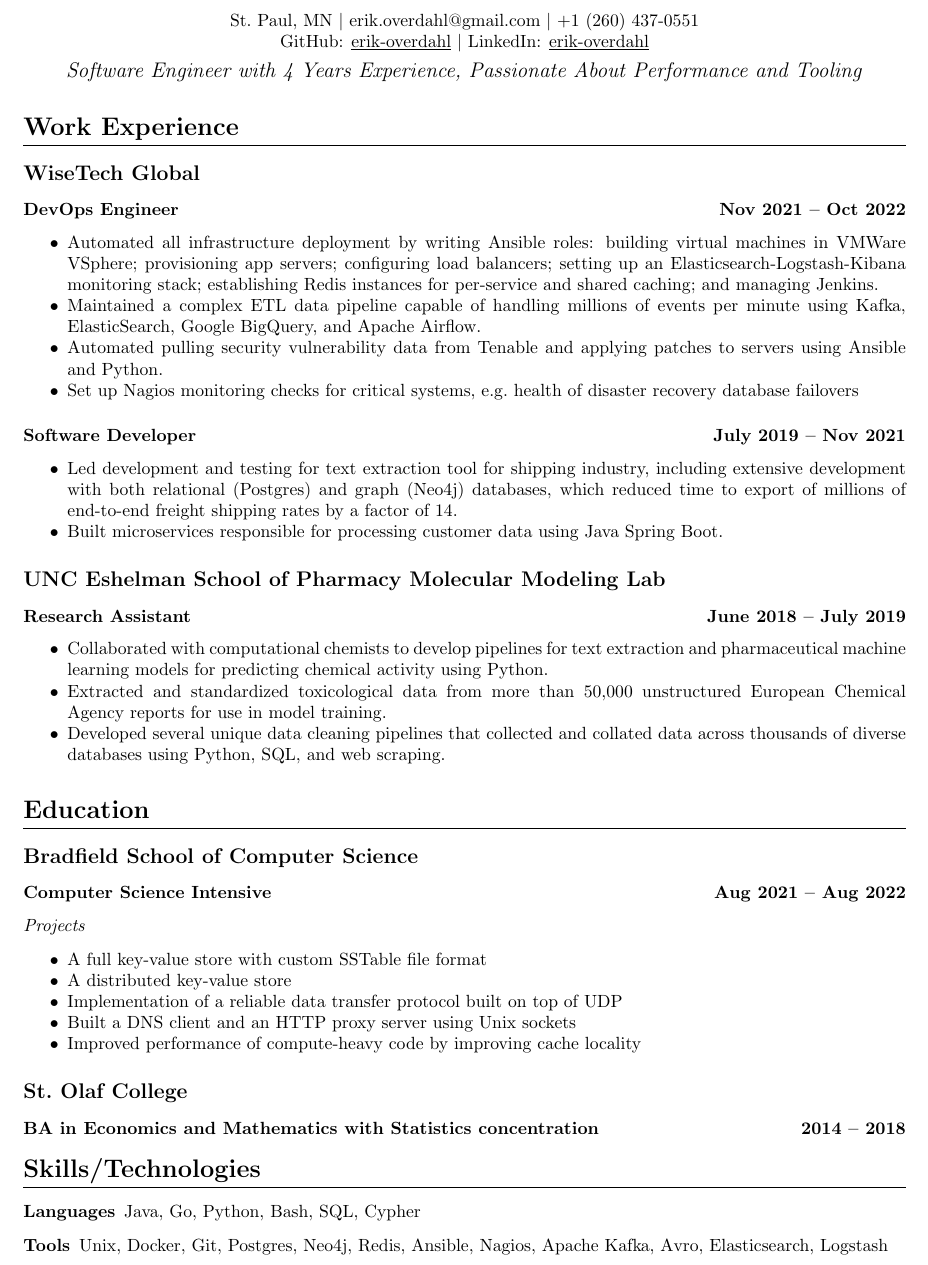
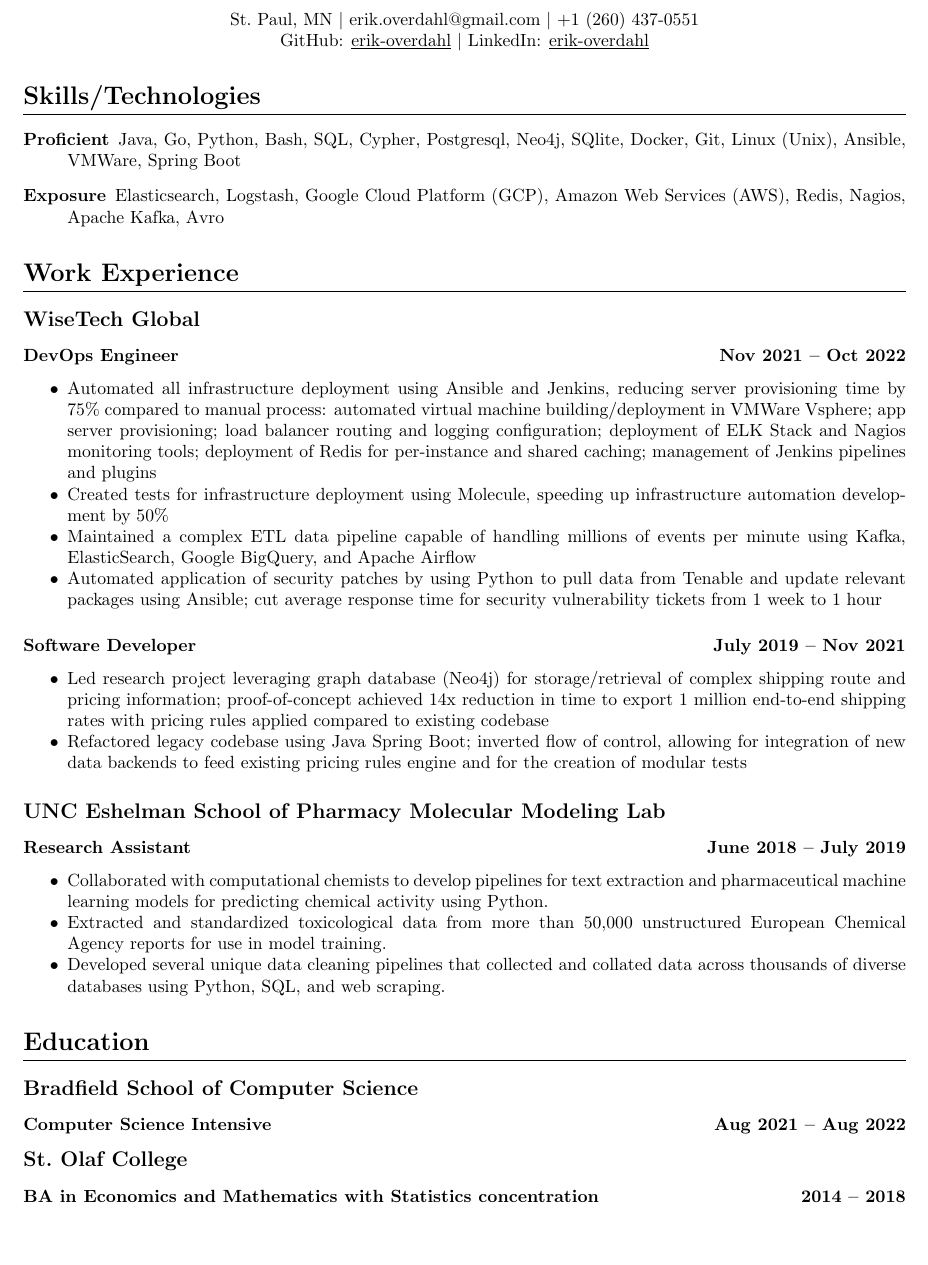
Before and after one commit to erik-overdahl/resume, a LaTeX CV (resume.tex): part of the page, cut so that both start at the same text. Compiled offline with pdfLaTeX.

Commit message:
Update skills

```diff
--- a/resume.tex
+++ b/resume.tex
@@ -42,13 +42,43 @@
     $|$
     \href{https://linkedin.com/in/erik-overdahl}{LinkedIn: \underline{erik-overdahl}}
   }
-\\\vspace{5pt}
-  {\large\emph{
-      Software Engineer with 4 Years Experience, Passionate About
-      Performance and Tooling
-    }
-  }
+% \\\vspace{5pt}
+%   {\large\emph{
+%       Software Engineer with 4 Years Experience, Passionate About
+%       Performance and Tooling
+%     }
+%   }
 \end{center}
+
+\resumeSection{Skills/Technologies}
+  \begin{description}
+      \item [Proficient]
+          Java,
+          Go,
+          Python,
+          Bash,
+          SQL,
+          Cypher,
+          Postgresql,
+          Neo4j,
+          SQlite,
+          Docker,
+          Git,
+          Linux (Unix),
+          Ansible,
+          VMWare,
+          Spring Boot
+
+      \item [Exposure]
+          Elasticsearch,
+          Logstash,
+          Google Cloud Platform (GCP),
+          Amazon Web Services (AWS),
+          Redis,
+          Nagios,
+          Apache Kafka,
+          Avro
+  \end{description}
 
 \resumeSection{Work Experience}
 
@@ -57,33 +87,40 @@
     \jobPosition{DevOps Engineer}{Nov 2021}{Oct 2022}
     \begin{itemize}[noitemsep]
       \item
-            Automated all infrastructure deployment by writing Ansible
-            roles: building virtual machines in VMWare VSphere; provisioning app
-            servers; configuring load balancers; setting up an
-            Elasticsearch-Logstash-Kibana monitoring stack; establishing Redis
-            instances for per-service and shared caching; and managing Jenkins.
+            Automated all infrastructure deployment using Ansible and
+            Jenkins, reducing server provisioning time by 75\% compared to manual
+            process: automated virtual machine building/deployment in VMWare
+            Vsphere; app server provisioning; load balancer routing and logging
+            configuration; deployment of ELK Stack and Nagios monitoring tools;
+            deployment of Redis for per-instance and shared caching; management of
+            Jenkins pipelines and plugins
+      \item
+            Created tests for infrastructure deployment using Molecule,
+            speeding up infrastructure automation development by 50\%
       \item
             Maintained a complex ETL data pipeline capable of handling
             millions of events per minute using Kafka, ElasticSearch, Google BigQuery,
-            and Apache Airflow.
+            and Apache Airflow
       \item
-            Automated pulling security vulnerability data from Tenable and
-            applying patches to servers using Ansible and Python.
-      \item
-            Set up Nagios monitoring checks for critical systems, e.g.\ health of disaster recovery database failovers
+            Automated application of security patches by using Python to
+            pull data from Tenable and update relevant packages using Ansible; cut
+            average response time for security vulnerability tickets from 1 week to
+            1 hour
     \end{itemize}
 
     \jobPosition{Software Developer}{July 2019}{Nov 2021}
     \begin{itemize}[noitemsep]
       \item
-            Led development and testing for text extraction tool for
-            shipping industry, including extensive development with
-            both relational (Postgres) and graph (Neo4j) databases, which reduced time to
-            export of millions of end-to-end freight shipping rates by
-            a factor of 14.
+            Led research project leveraging graph database (Neo4j) for
+            storage/retrieval of complex shipping route and pricing information;
+            proof-of-concept achieved 14x reduction in time to export 1 million
+            end-to-end shipping rates with pricing rules applied compared to
+            existing codebase
       \item
-            Built microservices responsible for processing customer
-            data using Java Spring Boot.
+            Refactored legacy codebase using Java Spring Boot; inverted
+            flow of control, allowing for integration of new data backends
+            to feed existing pricing rules engine and for the creation of modular
+            tests
     \end{itemize}
 
   \institution{UNC Eshelman School of Pharmacy Molecular Modeling Lab}
@@ -108,40 +145,17 @@
   \institution{Bradfield School of Computer Science}
     \jobPosition{Computer Science Intensive}{Aug 2021}{Aug 2022}
 
-    \emph{Projects}
-    \begin{itemize}[noitemsep]
-      \item A full key-value store with custom SSTable file format
-      \item A distributed key-value store
-      \item Implementation of a reliable data transfer protocol built on top of UDP
-      \item Built a DNS client and an HTTP proxy server using Unix sockets
-      \item Improved performance of compute-heavy code by improving cache locality
-    \end{itemize}
+    % \emph{Projects}
+    % \begin{itemize}[noitemsep]
+    %   \item A full key-value store with custom SSTable file format
+    %   \item A distributed key-value store
+    %   \item Implementation of a reliable data transfer protocol built on top of UDP
+    %   \item Built a DNS client and an HTTP proxy server using Unix sockets
+    %   \item Improved performance of compute-heavy code by improving cache locality
+    % \end{itemize}
 
   \institution{St.\ Olaf College}
     \jobPosition{BA in Economics and Mathematics with Statistics concentration}{2014}{2018}
 
-\resumeSection{Skills/Technologies}
-  \begin{description}
-          \item [Languages]
-    Java,
-    Go,
-    Python,
-    Bash,
-    SQL,
-    Cypher
-          \item [Tools]
-    Unix,
-    Docker,
-    Git,
-    Postgres,
-    Neo4j,
-    Redis,
-    Ansible,
-    Nagios,
-    Apache Kafka,
-    Avro,
-    Elasticsearch,
-    Logstash
-  \end{description}
 
 \end{document}
```
Also changed, not shown: resume.pdf.
